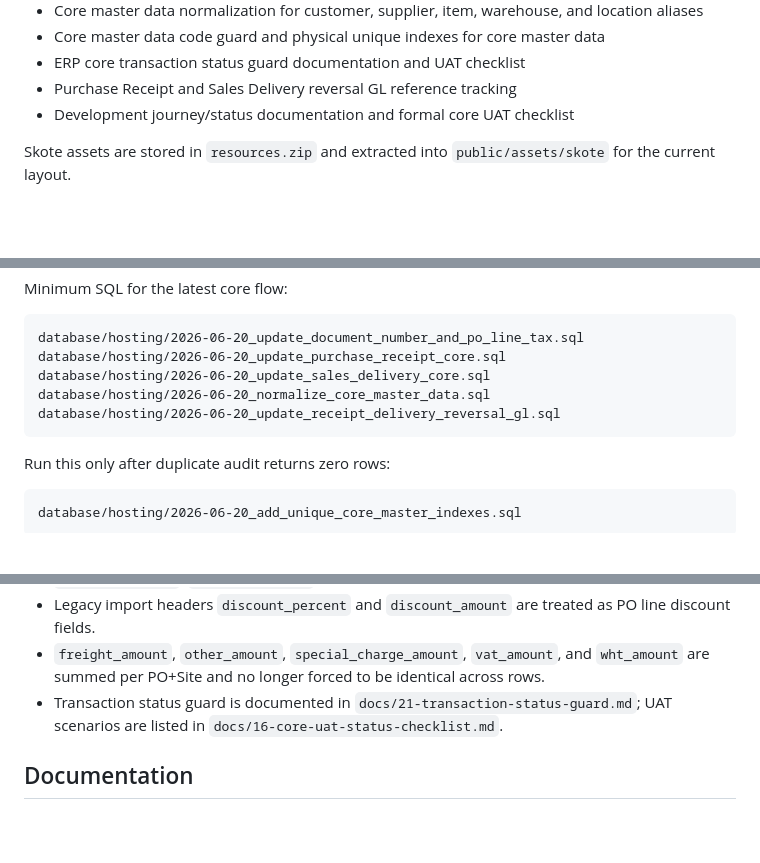
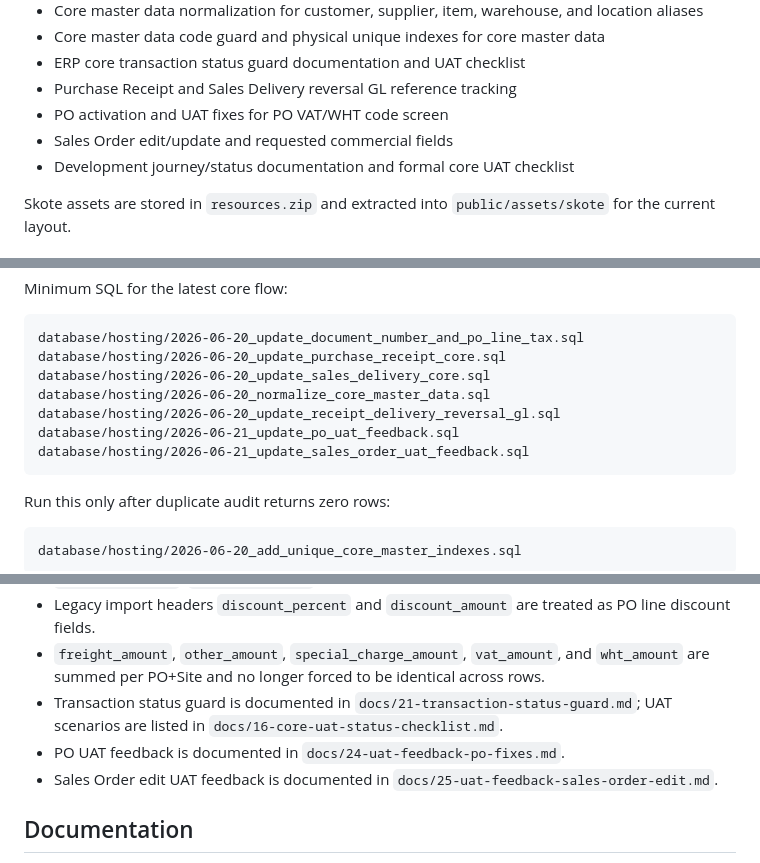
Before and after one commit to youhunt/erp-pena, a Markdown page: README.md, 3 parts joined by grey strips. Rendered like a GitHub page; blank space fills up the shorter version.

Commit message:
document sales order UAT SQL and docs

````diff
--- a/README.md
+++ b/README.md
@@ -43,6 +43,8 @@ The current continuation adds:
 - Core master data code guard and physical unique indexes for core master data
 - ERP core transaction status guard documentation and UAT checklist
 - Purchase Receipt and Sales Delivery reversal GL reference tracking
+- PO activation and UAT fixes for PO VAT/WHT code screen
+- Sales Order edit/update and requested commercial fields
 - Development journey/status documentation and formal core UAT checklist
 
 Skote assets are stored in `resources.zip` and extracted into `public/assets/skote` for the current layout.
@@ -137,6 +139,8 @@ database/hosting/2026-06-20_update_purchase_receipt_core.sql
 database/hosting/2026-06-20_update_sales_delivery_core.sql
 database/hosting/2026-06-20_normalize_core_master_data.sql
 database/hosting/2026-06-20_update_receipt_delivery_reversal_gl.sql
+database/hosting/2026-06-21_update_po_uat_feedback.sql
+database/hosting/2026-06-21_update_sales_order_uat_feedback.sql
 ```
 
 Run this only after duplicate audit returns zero rows:
@@ -185,6 +189,8 @@ Order import fixes from runtime feedback:
 - Legacy import headers `discount_percent` and `discount_amount` are treated as PO line discount fields.
 - `freight_amount`, `other_amount`, `special_charge_amount`, `vat_amount`, and `wht_amount` are summed per PO+Site and no longer forced to be identical across rows.
 - Transaction status guard is documented in `docs/21-transaction-status-guard.md`; UAT scenarios are listed in `docs/16-core-uat-status-checklist.md`.
+- PO UAT feedback is documented in `docs/24-uat-feedback-po-fixes.md`.
+- Sales Order edit UAT feedback is documented in `docs/25-uat-feedback-sales-order-edit.md`.
 
 ## Documentation
 
````
Also changed, not shown: other parts of README.md (+2 -0 lines).
